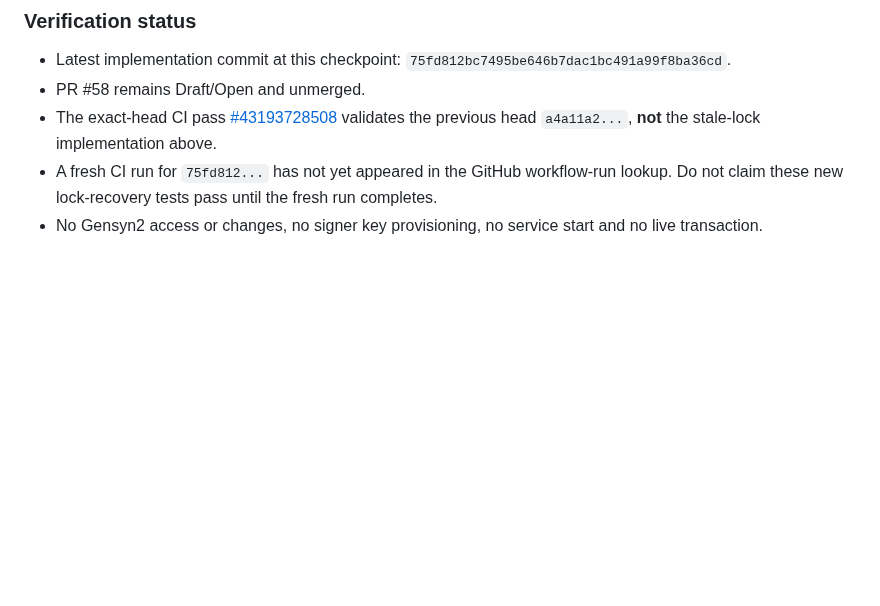
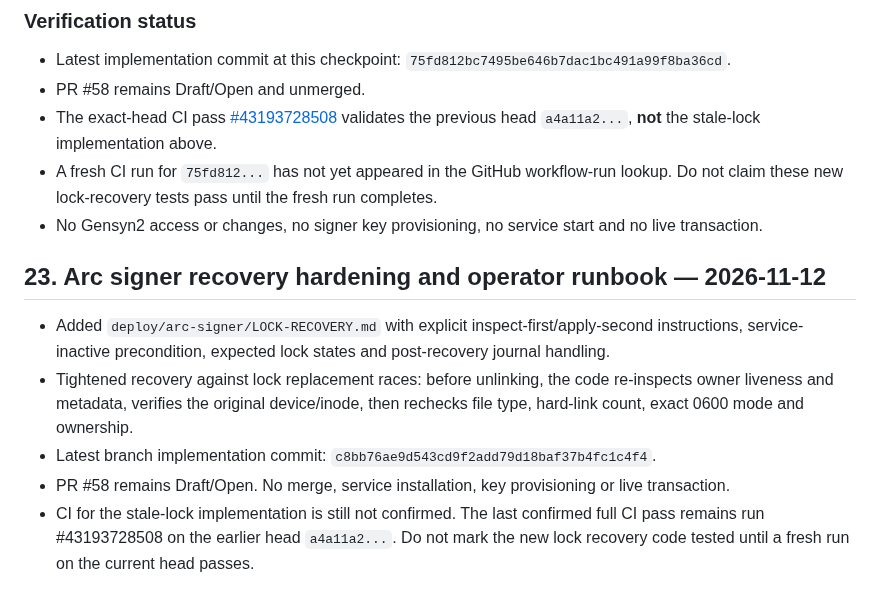
Before and after one commit to rudimentall1/verigate, a Markdown page: SESSION-CHECKPOINT.md, the part around the change. Drawn GitHub-style; blank space fills up the shorter version.

Commit message:
docs: record signer recovery runbook and hardening

```diff
--- a/SESSION-CHECKPOINT.md
+++ b/SESSION-CHECKPOINT.md
@@ -623,3 +623,12 @@ Next safe dependency action:
 - The exact-head CI pass [#43193728508](https://github.com/rudimentall1/verigate/actions/runs/43193728508) validates the previous head `a4a11a2...`, **not** the stale-lock implementation above.
 - A fresh CI run for `75fd812...` has not yet appeared in the GitHub workflow-run lookup. Do not claim these new lock-recovery tests pass until the fresh run completes.
 - No Gensyn2 access or changes, no signer key provisioning, no service start and no live transaction.
+
+
+## 23. Arc signer recovery hardening and operator runbook — 2026-11-12
+
+- Added `deploy/arc-signer/LOCK-RECOVERY.md` with explicit inspect-first/apply-second instructions, service-inactive precondition, expected lock states and post-recovery journal handling.
+- Tightened recovery against lock replacement races: before unlinking, the code re-inspects owner liveness and metadata, verifies the original device/inode, then rechecks file type, hard-link count, exact 0600 mode and ownership.
+- Latest branch implementation commit: `c8bb76ae9d543cd9f2add79d18baf37b4fc1c4f4`.
+- PR #58 remains Draft/Open. No merge, service installation, key provisioning or live transaction.
+- CI for the stale-lock implementation is still not confirmed. The last confirmed full CI pass remains run #43193728508 on the earlier head `a4a11a2...`. Do not mark the new lock recovery code tested until a fresh run on the current head passes.
```
